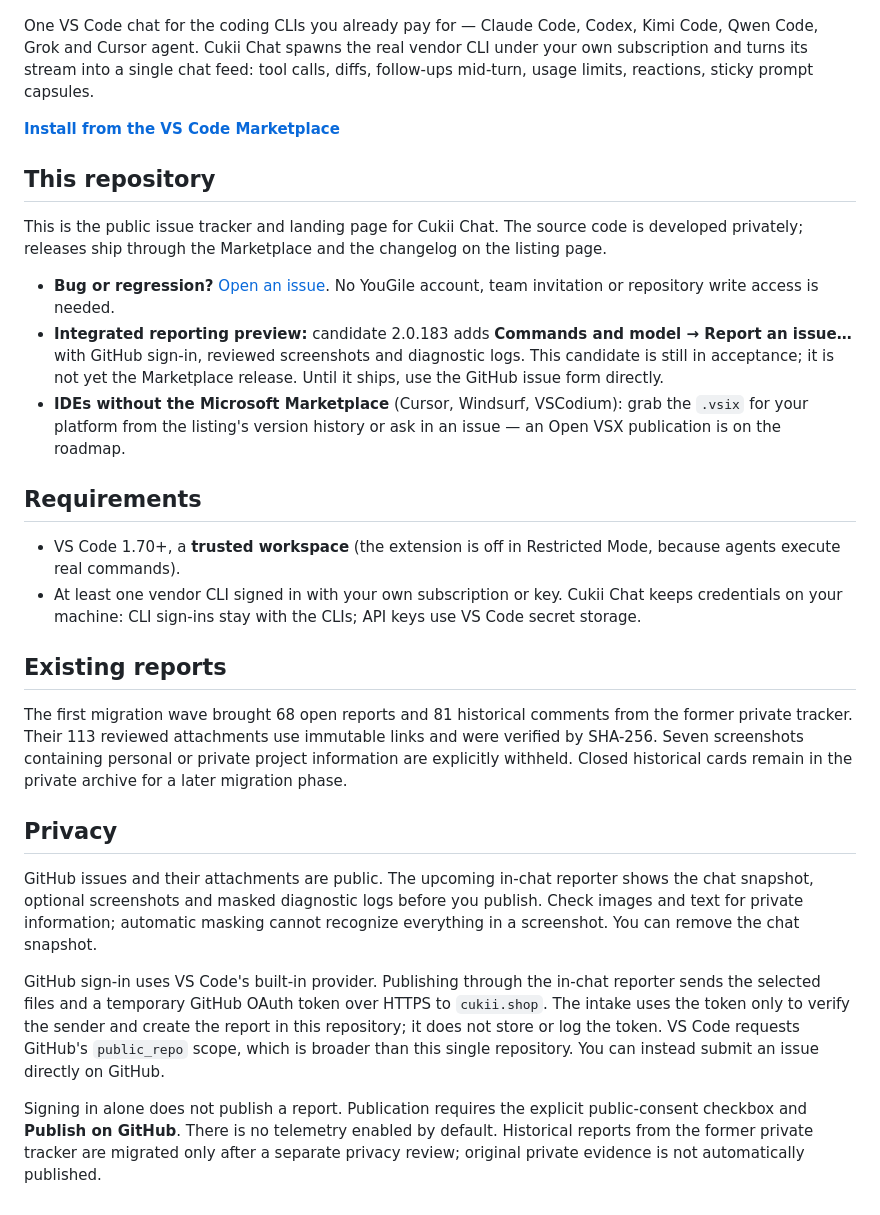
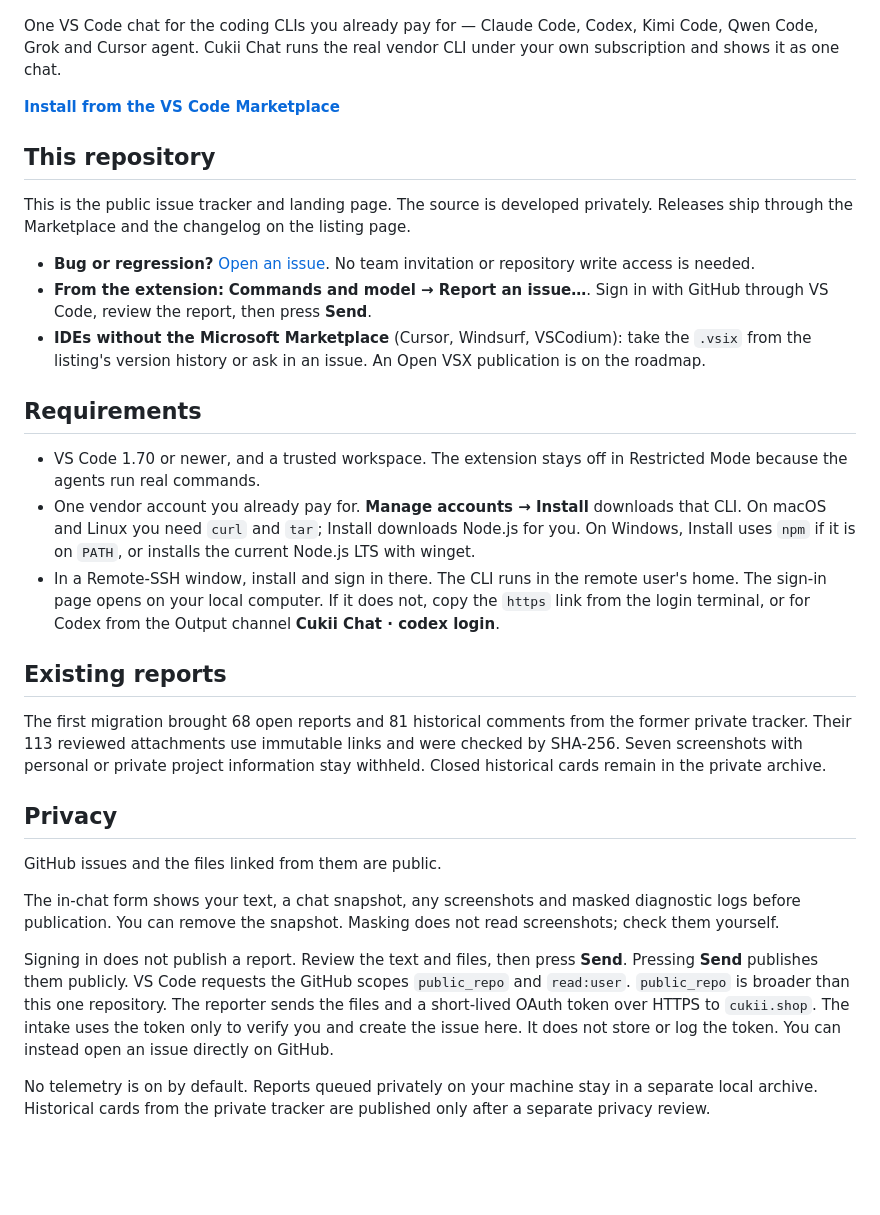
Before and after one commit to rozhkovsvyat/cukii-chat-issues, a Markdown page: README.md, the part around the change. GitHub-like rendering; blank space fills up the shorter version.

Commit message:
docs: clarify first run and public bug reporting

```diff
--- a/README.md
+++ b/README.md
@@ -3,61 +3,63 @@
 ![Cukii Chat](https://raw.githubusercontent.com/rozhkovsvyat/cukii-chat-issues/main/media/icon.png)
 
 One VS Code chat for the coding CLIs you already pay for — Claude Code, Codex,
-Kimi Code, Qwen Code, Grok and Cursor agent. Cukii Chat spawns the real vendor
-CLI under your own subscription and turns its stream into a single chat feed:
-tool calls, diffs, follow-ups mid-turn, usage limits, reactions, sticky prompt
-capsules.
+Kimi Code, Qwen Code, Grok and Cursor agent. Cukii Chat runs the real vendor
+CLI under your own subscription and shows it as one chat.
 
 **[Install from the VS Code Marketplace](https://marketplace.visualstudio.com/items?itemName=cukii.cukii-vscode)**
 
 ## This repository
 
-This is the public issue tracker and landing page for Cukii Chat. The source
-code is developed privately; releases ship through the Marketplace and the
-changelog on the listing page.
+This is the public issue tracker and landing page. The source is developed
+privately. Releases ship through the Marketplace and the changelog on the
+listing page.
 
-- **Bug or regression?** [Open an issue](../../issues/new/choose). No YouGile
-  account, team invitation or repository write access is needed.
-- **Integrated reporting preview:** candidate 2.0.183 adds **Commands and model
-  → Report an issue…** with GitHub sign-in, reviewed screenshots and diagnostic
-  logs. This candidate is still in acceptance; it is not yet the Marketplace
-  release. Until it ships, use the GitHub issue form directly.
+- **Bug or regression?** [Open an issue](../../issues/new/choose). No team
+  invitation or repository write access is needed.
+- **From the extension:** **Commands and model → Report an issue…**. Sign in
+  with GitHub through VS Code, review the report, then press **Send**.
 - **IDEs without the Microsoft Marketplace** (Cursor, Windsurf, VSCodium):
-  grab the `.vsix` for your platform from the listing's version history or ask
-  in an issue — an Open VSX publication is on the roadmap.
+  take the `.vsix` from the listing's version history or ask in an issue. An
+  Open VSX publication is on the roadmap.
 
 ## Requirements
 
-- VS Code 1.70+, a **trusted workspace** (the extension is off in Restricted
-  Mode, because agents execute real commands).
-- At least one vendor CLI signed in with your own subscription or key. Cukii
-  Chat keeps credentials on your machine: CLI sign-ins stay with the CLIs;
-  API keys use VS Code secret storage.
+- VS Code 1.70 or newer, and a trusted workspace. The extension stays off in
+  Restricted Mode because the agents run real commands.
+- One vendor account you already pay for. **Manage accounts → Install**
+  downloads that CLI. On macOS and Linux you need `curl` and `tar`; Install
+  downloads Node.js for you. On Windows, Install uses `npm` if it is on
+  `PATH`, or installs the current Node.js LTS with winget.
+- In a Remote-SSH window, install and sign in there. The CLI runs in the
+  remote user's home. The sign-in page opens on your local computer. If it
+  does not, copy the `https` link from the login terminal, or for Codex from
+  the Output channel **Cukii Chat · codex login**.
 
 ## Existing reports
 
-The first migration wave brought 68 open reports and 81 historical comments
-from the former private tracker. Their 113 reviewed attachments use immutable
-links and were verified by SHA-256. Seven screenshots containing personal or
-private project information are explicitly withheld. Closed historical cards
-remain in the private archive for a later migration phase.
+The first migration brought 68 open reports and 81 historical comments from
+the former private tracker. Their 113 reviewed attachments use immutable links
+and were checked by SHA-256. Seven screenshots with personal or private
+project information stay withheld. Closed historical cards remain in the
+private archive.
 
 ## Privacy
 
-GitHub issues and their attachments are public. The upcoming in-chat reporter shows the
-chat snapshot, optional screenshots and masked diagnostic logs before you
-publish. Check images and text for private information; automatic masking
-cannot recognize everything in a screenshot. You can remove the chat snapshot.
+GitHub issues and the files linked from them are public.
 
-GitHub sign-in uses VS Code's built-in provider. Publishing through the in-chat
-reporter sends the selected files and a temporary GitHub OAuth token over HTTPS
-to `cukii.shop`. The intake uses the token only to verify the sender and create
-the report in this repository; it does not store or log the token. VS Code
-requests GitHub's `public_repo` scope, which is broader than this single
-repository. You can instead submit an issue directly on GitHub.
+The in-chat form shows your text, a chat snapshot, any screenshots and masked
+diagnostic logs before publication. You can remove the snapshot. Masking does
+not read screenshots; check them yourself.
 
-Signing in alone does not publish a report. Publication requires the explicit
-public-consent checkbox and **Publish on GitHub**. There is no telemetry enabled
-by default. Historical reports from the former private tracker are migrated
-only after a separate privacy review; original private evidence is not
-automatically published.
+Signing in does not publish a report. Review the text and files, then press
+**Send**. Pressing **Send** publishes them publicly. VS Code requests the
+GitHub scopes `public_repo` and
+`read:user`. `public_repo`
+is broader than this one repository. The reporter sends the files and a
+short-lived OAuth token over HTTPS to `cukii.shop`. The intake uses the token
+only to verify you and create the issue here. It does not store or log the
+token. You can instead open an issue directly on GitHub.
+
+No telemetry is on by default. Reports queued privately on your machine stay
+in a separate local archive. Historical cards from the private tracker are
+published only after a separate privacy review.
```
